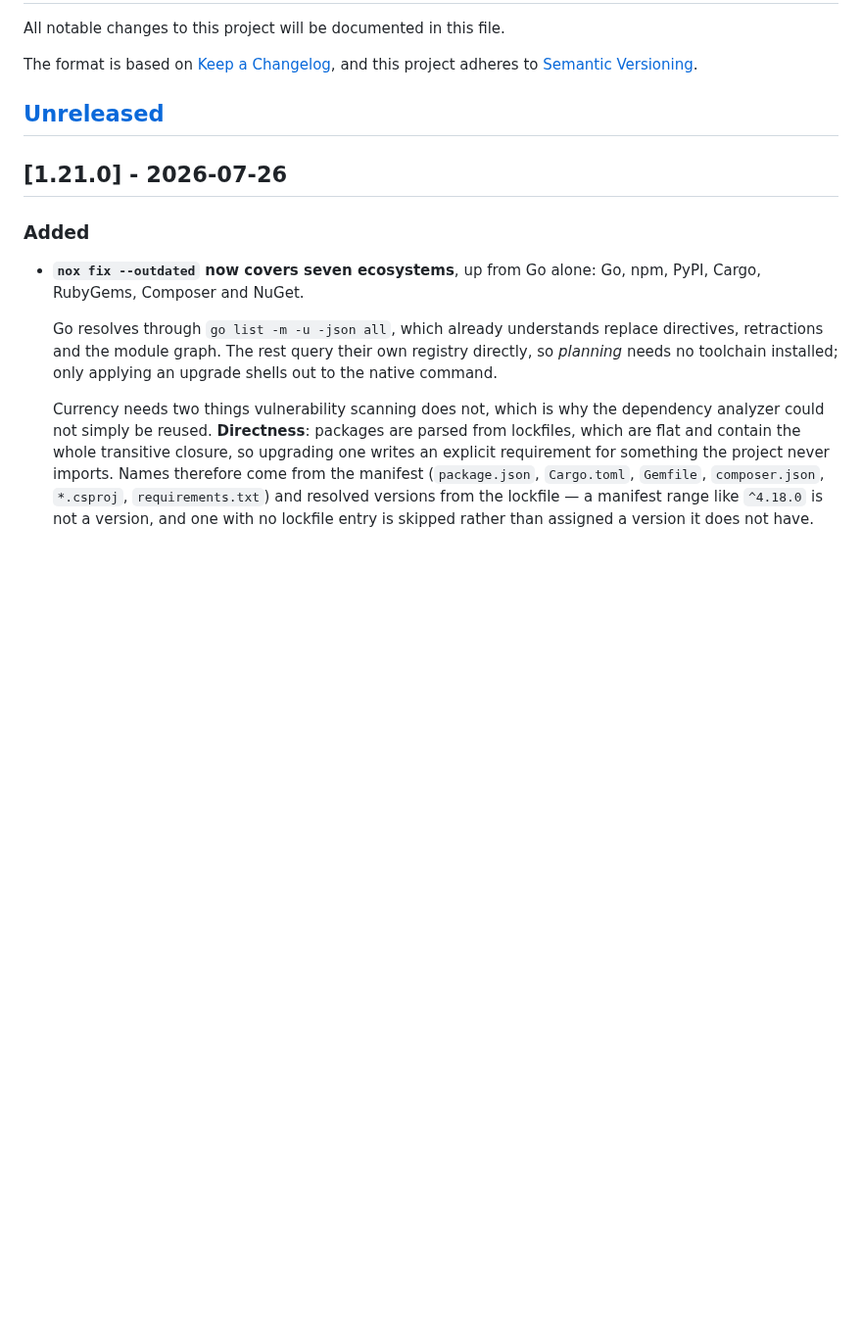
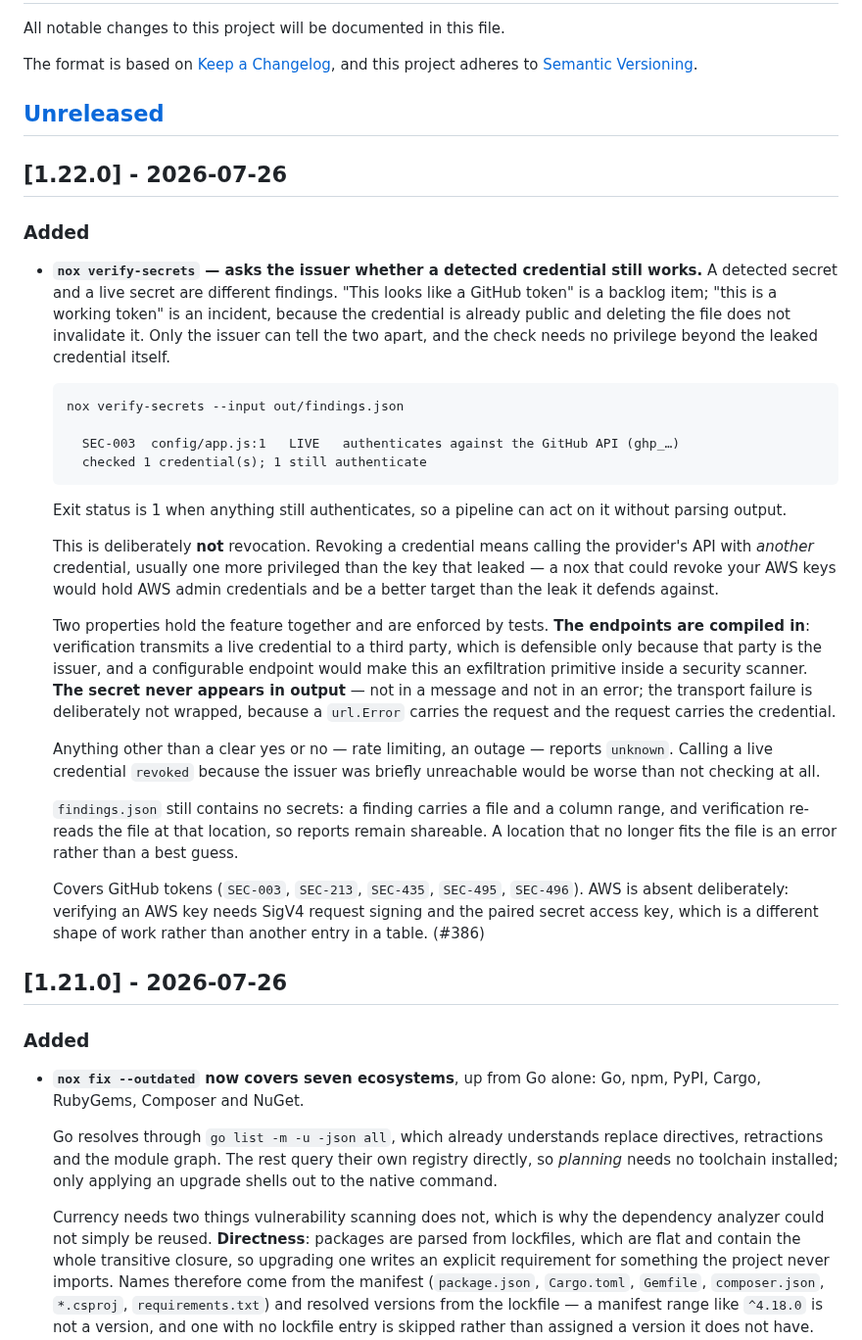
Before and after one commit to Nox-HQ/nox, a Markdown page: CHANGELOG.md, the part around the change. Shown at 98% size. Drawn GitHub-style; blank space fills up the shorter version.

Commit message:
docs(changelog): 1.22.0 (#387)
Changelog for 1.22.0 — `nox verify-secrets` (#386).

Records the two design properties explicitly, because both are the kind
of thing that gets "improved" away later by someone with good
intentions:

- **endpoints compiled in** — a configurable endpoint turns this into an
exfiltration primitive inside a security scanner
- **the secret never appears in output** — including the
deliberately-unwrapped transport error, since a `url.Error` carries the
request and the request carries the credential

https://claude.ai/code/session_015gJyQQVf63eTLrzRnsVySj

````diff
--- a/CHANGELOG.md
+++ b/CHANGELOG.md
@@ -6,6 +6,55 @@ The format is based on [Keep a Changelog](https://keepachangelog.com/en/1.1.0/),
 and this project adheres to [Semantic Versioning](https://semver.org/spec/v2.0.0.html).
 
 ## [Unreleased]
+
+## [1.22.0] - 2026-07-26
+
+### Added
+
+- **`nox verify-secrets` — asks the issuer whether a detected credential still
+  works.** A detected secret and a live secret are different findings. "This
+  looks like a GitHub token" is a backlog item; "this is a working token" is an
+  incident, because the credential is already public and deleting the file does
+  not invalidate it. Only the issuer can tell the two apart, and the check needs
+  no privilege beyond the leaked credential itself.
+
+  ```
+  nox verify-secrets --input out/findings.json
+
+    SEC-003  config/app.js:1   LIVE   authenticates against the GitHub API (ghp_…)
+    checked 1 credential(s); 1 still authenticate
+  ```
+
+  Exit status is 1 when anything still authenticates, so a pipeline can act on
+  it without parsing output.
+
+  This is deliberately **not** revocation. Revoking a credential means calling
+  the provider's API with *another* credential, usually one more privileged than
+  the key that leaked — a nox that could revoke your AWS keys would hold AWS
+  admin credentials and be a better target than the leak it defends against.
+
+  Two properties hold the feature together and are enforced by tests. **The
+  endpoints are compiled in**: verification transmits a live credential to a
+  third party, which is defensible only because that party is the issuer, and a
+  configurable endpoint would make this an exfiltration primitive inside a
+  security scanner. **The secret never appears in output** — not in a message
+  and not in an error; the transport failure is deliberately not wrapped,
+  because a `url.Error` carries the request and the request carries the
+  credential.
+
+  Anything other than a clear yes or no — rate limiting, an outage — reports
+  `unknown`. Calling a live credential `revoked` because the issuer was briefly
+  unreachable would be worse than not checking at all.
+
+  `findings.json` still contains no secrets: a finding carries a file and a
+  column range, and verification re-reads the file at that location, so reports
+  remain shareable. A location that no longer fits the file is an error rather
+  than a best guess.
+
+  Covers GitHub tokens (`SEC-003`, `SEC-213`, `SEC-435`, `SEC-495`, `SEC-496`).
+  AWS is absent deliberately: verifying an AWS key needs SigV4 request signing
+  and the paired secret access key, which is a different shape of work rather
+  than another entry in a table. (#386)
 
 ## [1.21.0] - 2026-07-26
 
````
